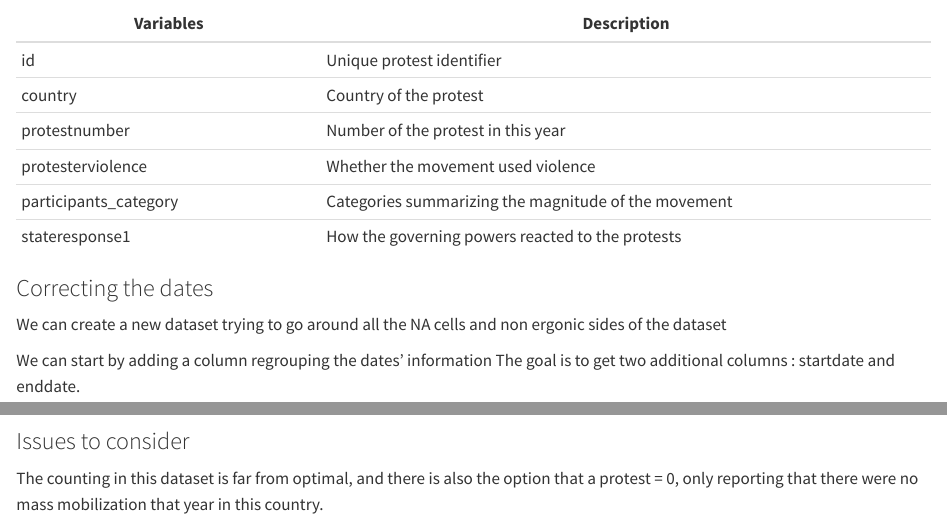
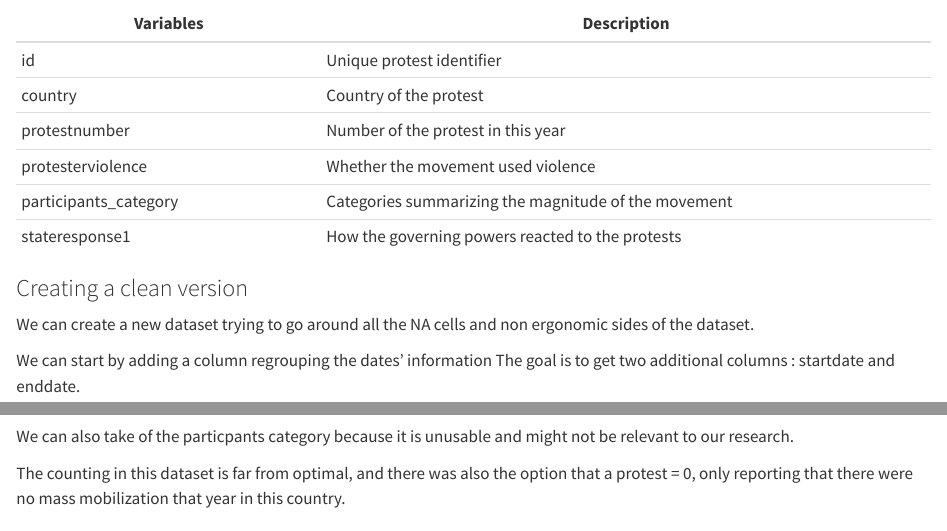
Before and after one commit to alimeylan/Data-Management-project, a Quarto document (mobilization project.qmd): the page in a window 1100 px wide, from 1550 px down, and a second part further down, joined at a grey line. Rendered offline with R 4.5, knitr and Pandoc in place of Quarto, with nearby package versions; some code elsewhere in the file could not run offline; long lines of code are wrapped.

Commit message:
Updating the structure and text

````diff
--- a/mobilization project.qmd
+++ b/mobilization project.qmd
@@ -76,8 +76,12 @@ As we can see above, this dataset contains 31 variables. We wont present each an
 | stateresponse1         |     How the governing powers reacted to the protests   |
 
 
-### Correcting the dates
+### Creating a clean version
 
-We can create a new dataset trying to go around all the NA cells and non ergonic sides of the dataset
+We can create a new dataset trying to go around all the NA cells and non ergonomic sides of the dataset.
 
 We can start by adding a column regrouping the dates' information The goal is to get two additional columns : startdate and enddate.
+
+We can also take of the particpants category because it is unusable and might not be relevant to our research.
+
+The counting in this dataset is far from optimal, and there was also the option that a protest = 0, only reporting that there were no mass mobilization that year in this country.
@@ -91,7 +101,3 @@ mm_clean <- mass_mob |>
 
 ```
 
-
-### Issues to consider
-
-The counting in this dataset is far from optimal, and there is also the option that a protest = 0, only reporting that there were no mass mobilization that year in this country.
````
Also changed, not shown: mobilization project.qmd (12 more changed lines).
